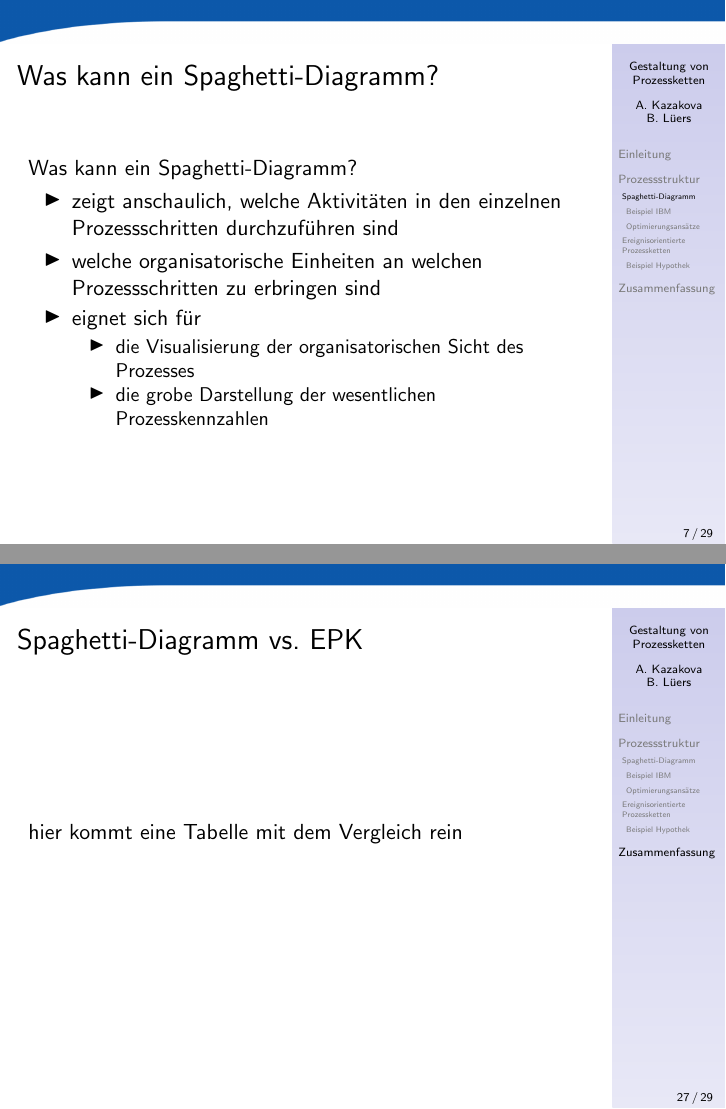
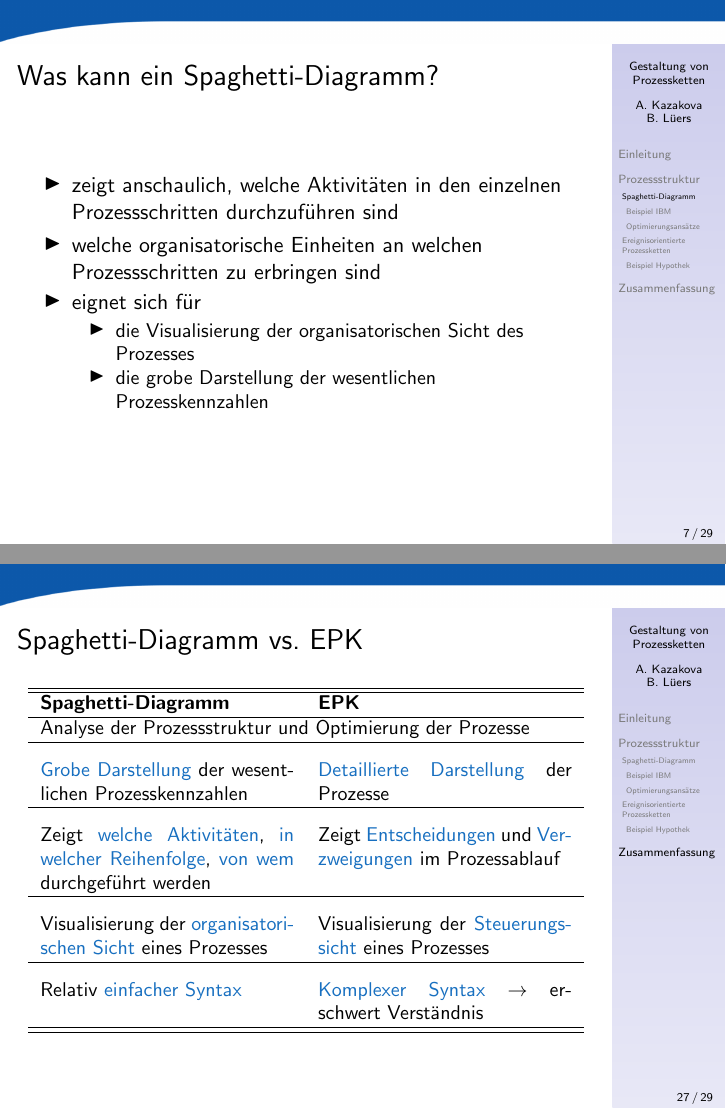
Before and after one commit to michael-benin-CN/PIF, LaTeX slides (Gestaltung_von_Prozessketten.tex): pages 13 and 33 of 35 before the commit and pages 13 and 42 of 44 after it, joined at a grey line. Compiled offline with pdfLaTeX.

Commit message:
Zusammefassung. Ich  hab Tabellen besiegt

```diff
--- a/Gestaltung_von_Prozessketten.tex
+++ b/Gestaltung_von_Prozessketten.tex
@@ -1,10 +1,11 @@
-\documentclass{beamer}
+\documentclass[xcolor=dvipsnames]{beamer}
 
 \usepackage[ngerman]{babel}
 \usepackage[utf8]{inputenc}
 
 \usepackage{listings}
 \setbeamercovered{transparent}
+\usepackage{tabularx}
 
 \usepackage[percent]{overpic}
 
@@ -150,7 +152,6 @@ Analysemethoden
  \begin{frame}
   \frametitle{Was kann ein Spaghetti-Diagramm?  }
 
-Was kann ein Spaghetti-Diagramm?
   \begin{itemize}
   \item zeigt anschaulich, welche Aktivitäten in den einzelnen Prozessschritten durchzuführen sind
   \item welche organisatorische Einheiten an welchen Prozessschritten zu erbringen sind
@@ -409,7 +410,27 @@ hier kommt ein Grafik mit dem Hypotheken-Beispiele rein. Ich werde anhand dieses
 \section[Zusammenfassung]{Zusammenfassung}
  \begin{frame}
   \frametitle{Spaghetti-Diagramm vs. EPK}
-  hier kommt eine Tabelle mit dem Vergleich rein
+\small{
+\begin{tabularx}{\textwidth}{XX}
+
+\hline
+\hline
+\textbf{Spaghetti-Diagramm} & \textbf{EPK} \\
+\hline
+\multicolumn{2}{l}{\pause Analyse der Prozessstruktur und Optimierung der Prozesse} \\ \hline
+\pause\textcolor{RoyalBlue}{Grobe Darstellung} der wesentlichen Prozesskennzahlen & \pause\textcolor{RoyalBlue}{Detaillierte Darstellung} der Prozesse   \\
+\hline
+\pause Zeigt \textcolor{RoyalBlue}{welche Aktivitäten}, \textcolor{RoyalBlue}{in welcher Reihenfolge}, \textcolor{RoyalBlue}{von wem} durchgeführt werden & \pause Zeigt \textcolor{RoyalBlue}{Entscheidungen}  und \textcolor{RoyalBlue}{Verzweigungen} im Prozessablauf \\
+\hline
+\pause Visualisierung der \textcolor{RoyalBlue}{organisatorischen Sicht} eines Prozesses & \pause Visualisierung der \textcolor{RoyalBlue}{Steuerungssicht} eines Prozesses \\
+\hline
+\pause Relativ \textcolor{RoyalBlue}{einfacher Syntax} & \pause \textcolor{RoyalBlue}{Komplexer Syntax} $\rightarrow$ erschwert Verständnis \\
+\hline
+\hline
+
+
+\end{tabularx}
+}
 
   \end{frame}
 
```
Also changed, not shown: Gestaltung_von_Prozessketten.tex (5 more changed lines).
